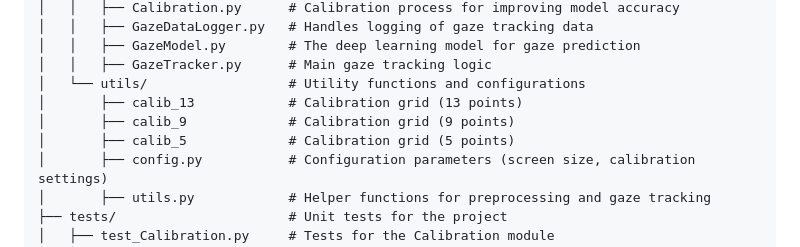
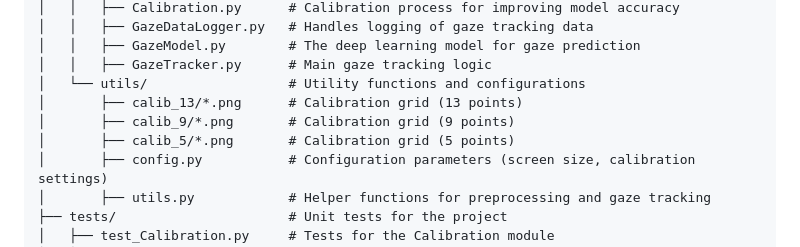
Before and after one commit to patherstevenson/EyeTracking, a Markdown page: README.md, the part around the change. Rendered like a GitHub page.

Commit message:
proj tree

```diff
--- a/README.md
+++ b/README.md
@@ -63,9 +63,9 @@ EyeTracking/
 │   │   ├── GazeModel.py        # The deep learning model for gaze prediction
 │   │   ├── GazeTracker.py      # Main gaze tracking logic
 │   └── utils/                  # Utility functions and configurations
-│       ├── calib_13            # Calibration grid (13 points)
-│       ├── calib_9             # Calibration grid (9 points)
-│       ├── calib_5             # Calibration grid (5 points)
+│       ├── calib_13/*.png      # Calibration grid (13 points)
+│       ├── calib_9/*.png       # Calibration grid (9 points)
+│       ├── calib_5/*.png       # Calibration grid (5 points)
 │       ├── config.py           # Configuration parameters (screen size, calibration settings)
 │       ├── utils.py            # Helper functions for preprocessing and gaze tracking
 ├── tests/                      # Unit tests for the project
```
